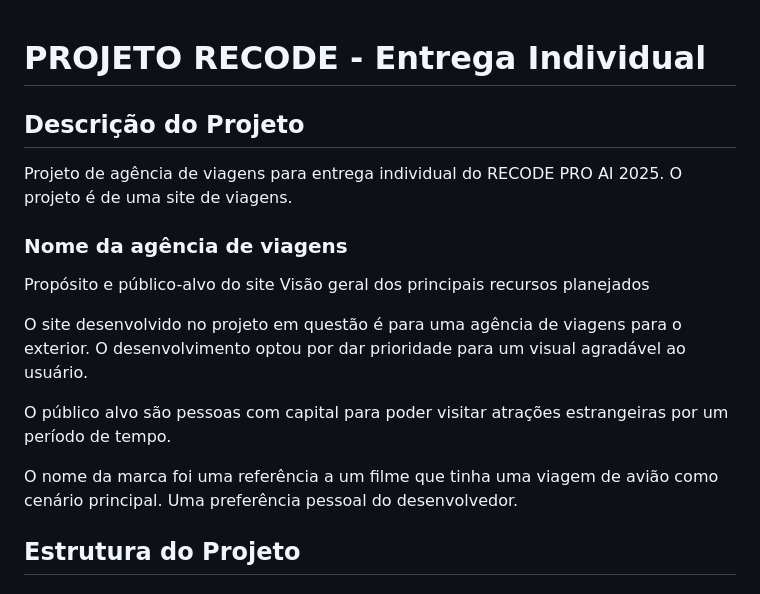
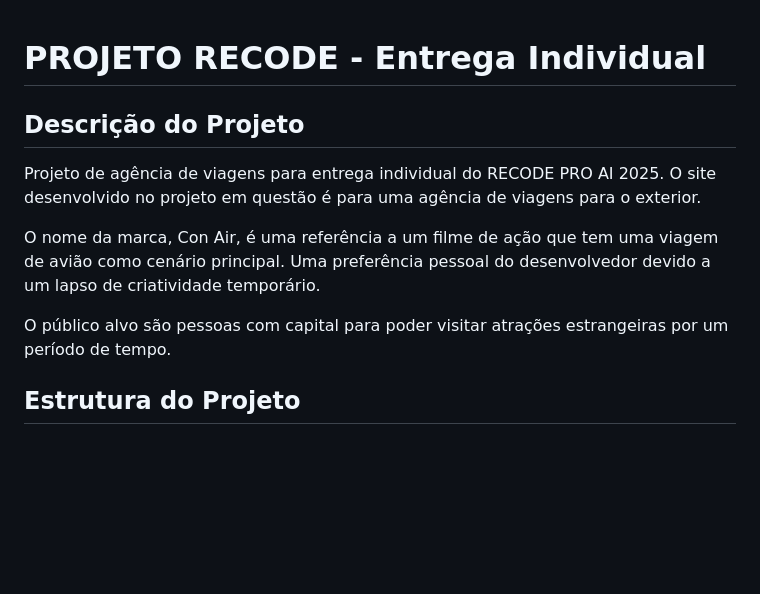
Before and after one commit to LucasEstevesCosta/RECODE-Entrega_Individual, a Markdown page: README.md, the part around the change. GitHub-like rendering; blank space fills up the shorter version.

```diff
--- a/README.md
+++ b/README.md
@@ -1,16 +1,11 @@
 # PROJETO RECODE - Entrega Individual
+## Descrição do Projeto
+ Projeto de agência de viagens para entrega individual do RECODE PRO AI 2025. O site desenvolvido no projeto em questão é para uma agência de viagens para o exterior.
 
-## Descrição do Projeto
- Projeto de agência de viagens para entrega individual do RECODE PRO AI 2025. O projeto é de uma site de viagens.
-
-### Nome da agência de viagens
-Propósito e público-alvo do site Visão geral dos principais recursos planejados
-
- O site desenvolvido no projeto em questão é para uma agência de viagens para o exterior. O desenvolvimento optou por dar prioridade para um visual agradável ao usuário.
+O nome da marca, Con Air, é uma referência a um filme de ação que tem uma viagem de avião como cenário principal. Uma preferência pessoal do desenvolvedor devido a um lapso de criatividade temporário.
 
  O público alvo são pessoas com capital para poder visitar atrações estrangeiras por um período de tempo.
 
- O nome da marca foi uma referência a um filme que tinha uma viagem de avião como cenário principal. Uma preferência pessoal do desenvolvedor.
 
 ## Estrutura do Projeto
 ### Arquivos Principais
```
